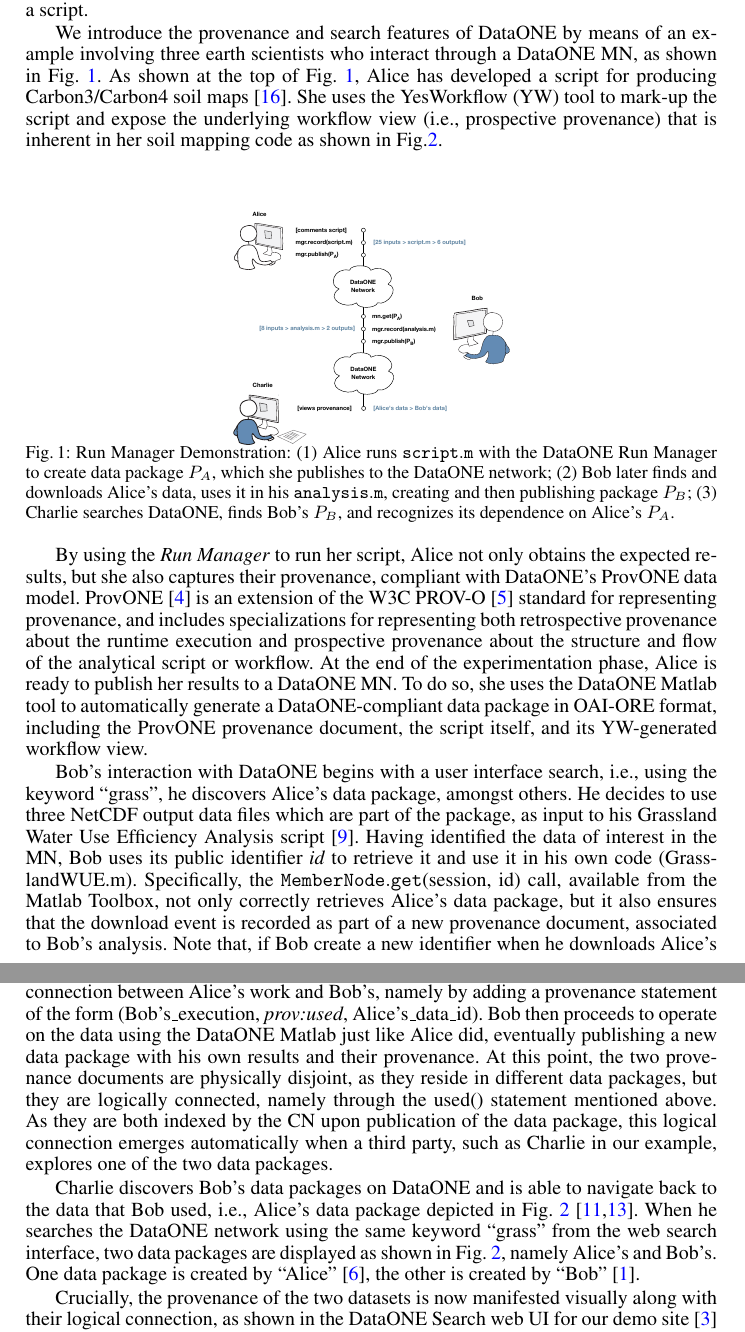
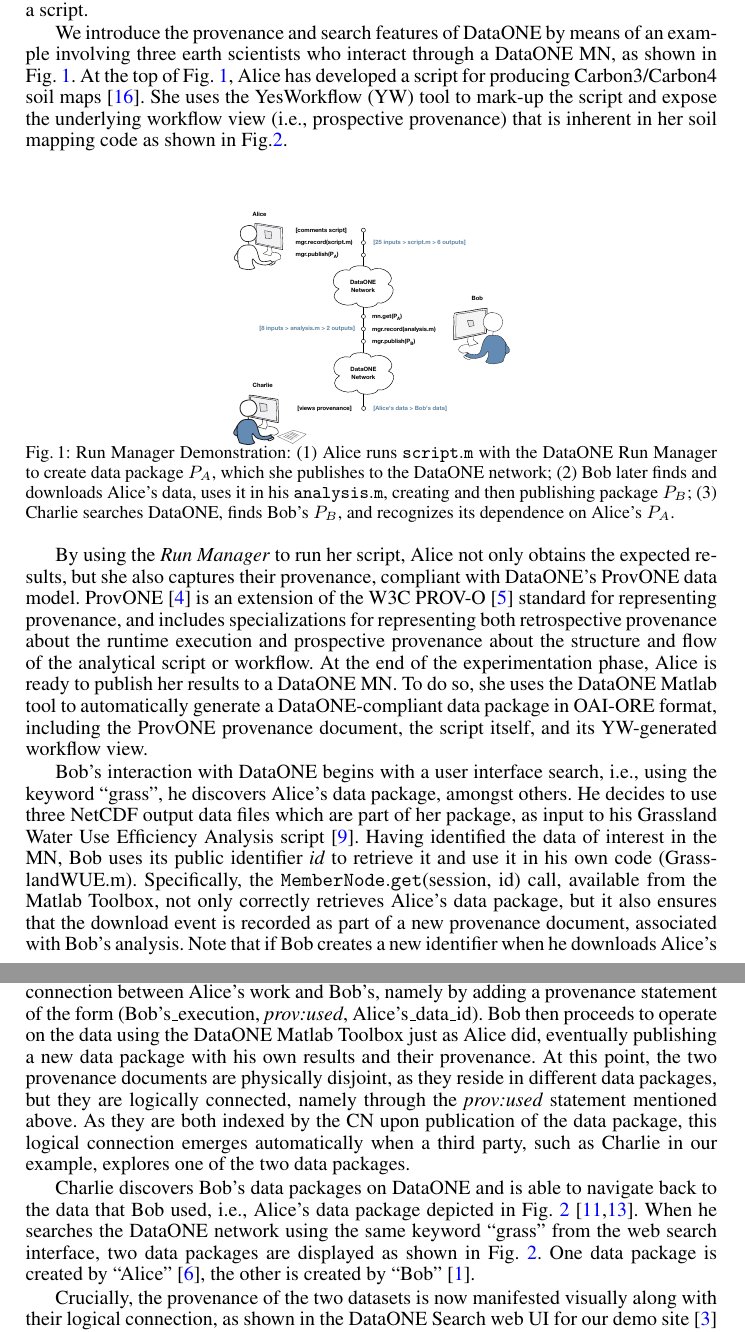
Before and after one commit to DataONEorg/provweek2016-demo, a LaTeX thesis (dataone-demo-latex-version/dataone-prov-demo-short.tex): two parts of pages 2 and 3 of 5, joined at a grey line, cut so that both start at the same text. Compiled offline with pdfLaTeX.

Commit message:
A quick pass for grammatical errors and readability.

```diff
--- a/dataone-demo-latex-version/dataone-prov-demo-short.tex
+++ b/dataone-demo-latex-version/dataone-prov-demo-short.tex
@@ -119,7 +119,7 @@
 The first is an API for capturing \textit{retrospective} provenance from R \cite{recordr} and Matlab \cite{matlabdataone} script executions, called \emph{Run Manager}.
 The second is a script annotation tool, which we call YesWorkflow \cite{yesworkflow}, designed to help developers and users better understand the structure and intent of a script.
 
-We introduce the provenance and search features of DataONE by means of an example involving three earth scientists who interact through a DataONE MN, as shown in Fig.~\ref{fig0}.  As shown at the top of Fig.~\ref{fig0}, Alice has developed a script for producing Carbon3/Carbon4 soil maps~\cite{MsTMIP-model-driver-data-set}.  She uses the YesWorkflow (YW) tool to mark-up the script and expose the underlying workflow view (i.e., prospective provenance) that is inherent in her soil mapping code as shown in Fig.\ref{fig2}.
+We introduce the provenance and search features of DataONE by means of an example involving three earth scientists who interact through a DataONE MN, as shown in Fig.~\ref{fig0}.  At the top of Fig.~\ref{fig0}, Alice has developed a script for producing Carbon3/Carbon4 soil maps~\cite{MsTMIP-model-driver-data-set}.  She uses the YesWorkflow (YW) tool to mark-up the script and expose the underlying workflow view (i.e., prospective provenance) that is inherent in her soil mapping code as shown in Fig.\ref{fig2}.
 
 \begin{figure}[h] \vspace{6pt} \centering \includegraphics[width=0.4\textwidth]{figs/alice-bob-charlie-sequence-crop} \caption{Run Manager Demonstration: (1) Alice runs \mytt{script.m} with the DataONE Run Manager to create data package $P_A$, which she publishes to the DataONE network; (2) Bob later finds and downloads Alice's data, uses it in his \mytt{analysis.m}, creating and then publishing package $P_B$; (3) Charlie searches DataONE, finds Bob's $P_B$, and recognizes its dependence on Alice's $P_A$.}  \label{fig0} \vspace{6pt} \end{figure}
 
@@ -138,21 +138,19 @@
 \end{figure}
 
 Bob's interaction with DataONE begins with a user interface search, i.e., using the keyword ``grass'', he discovers Alice's data package, amongst others.
-He decides to use three NetCDF output data files which are part of the package, as input to his Grassland Water Use Efficiency Analysis script~\cite{MsTMIP-model-output-data-set}.
+He decides to use three NetCDF output data files which are part of her package, as input to his Grassland Water Use Efficiency Analysis script~\cite{MsTMIP-model-output-data-set}.
 Having identified the data of interest in the MN, Bob uses its public identifier \textit{id} to retrieve it and use it in his own code (GrasslandWUE.m).
-Specifically, the \mytt{MemberNode.get}(session, id)  call, available from the Matlab Toolbox, not only correctly retrieves Alice's data package, but it also ensures that the download event is recorded as part of a new provenance document, associated to Bob's analysis.
+Specifically, the \mytt{MemberNode.get}(session, id)  call, available from the Matlab Toolbox, not only correctly retrieves Alice's data package, but it also ensures that the download event is recorded as part of a new provenance document, associated with Bob's analysis.
 %
-Note that, if Bob create a new identifier when he downloads Alice's data, the link between two data packages would be broken, leading to a disconnect in provenance and requiring additional ``stitching'' operations~\cite{missing-link}.
+Note that if Bob creates a new identifier when he downloads Alice's data, the link between the two data packages would be broken, leading to a disconnect in provenance and requiring additional ``stitching'' operations~\cite{missing-link}.
 
-Instead, by retaining the same identifier throughout, the tool implicitly establishes a connection between Alice's work and Bob's, namely by adding a provenance statement of the form (Bob's\_execution, \emph{prov:used}, Alice's\_data\_id). Bob then proceeds to operate on the data using the DataONE Matlab just like Alice did, eventually publishing a new data package with his own results and their provenance.
-At this point, the two provenance documents are physically disjoint, as they reside in different data packages, but they are logically connected, namely through the used() statement mentioned above.
+Instead, by retaining the same identifier throughout, the tool implicitly establishes a connection between Alice's work and Bob's, namely by adding a provenance statement of the form (Bob's\_execution, \emph{prov:used}, Alice's\_data\_id). Bob then proceeds to operate on the data using the DataONE Matlab Toolbox just as Alice did, eventually publishing a new data package with his own results and their provenance.
+At this point, the two provenance documents are physically disjoint, as they reside in different data packages, but they are logically connected, namely through the \emph{prov:used} statement mentioned above.
 As they are both indexed by the CN upon publication of the data package, this logical connection emerges automatically when a third party, such as Charlie in our example, explores one of the two data packages.
 
-Charlie discovers Bob's data packages on DataONE and is able to navigate back to the data that Bob used, i.e., Alice's data package depicted in Fig.~\ref{fig2}~\cite{Katz,data-trajectories}. When he searches the DataONE network using the same keyword ``grass'' from the web search interface, two data packages are displayed as shown in Fig.~\ref{fig2}, namely Alice's and Bob's.
-One data package is created by ``Alice'' \cite{yaxing}, the other is created by ``Bob'' \cite{christopher}.
+Charlie discovers Bob's data packages on DataONE and is able to navigate back to the data that Bob used, i.e., Alice's data package depicted in Fig.~\ref{fig2}~\cite{Katz,data-trajectories}. When he searches the DataONE network using the same keyword ``grass'' from the web search interface, two data packages are displayed as shown in Fig.~\ref{fig2}. One data package is created by ``Alice'' \cite{yaxing}, the other is created by ``Bob'' \cite{christopher}.
 
-Crucially, the provenance of the two datasets is now manifested visually along with their logical connection, as shown in the DataONE Search web UI for our demo site \cite{dataone-demo} (Fig.~\ref{fig2}) and is available to Charlie. Specifically, Charlie can not only visualize the two data packages (Alice's is at the top and Bob's at the bottom), but he  is also aware of the derivation of Alice's data through Bob's script.
-
+Crucially, the provenance of the two datasets is now manifested visually along with their logical connection, as shown in the DataONE Search web UI for our demo site \cite{dataone-demo} (Fig.~\ref{fig2}) and is available to Charlie. Specifically, Charlie can not only visualize the two data packages (Alice's is at the top and Bob's at the bottom), but he is also aware of the derivation of Alice's data through Bob's script.
 
 Provenance details for any input or output in the provenance graph can be viewed by clicking on the icon shown in the figure. DataONE Search also provides human language descriptions of how data are used or generated via the script and models, and provides navigation to ancestors and descendants in the data derivation chain.
 %
```
Also changed, not shown: dataone-demo-latex-version/dataone-prov-demo-short.tex (4 more changed lines).
